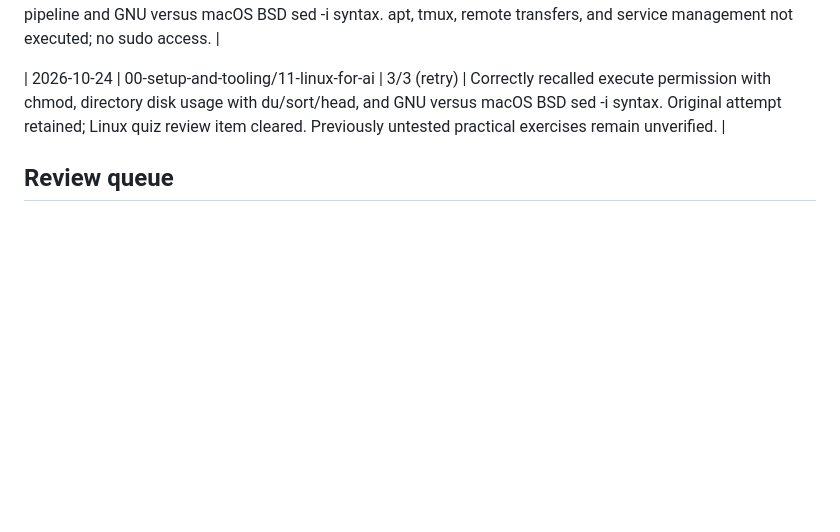
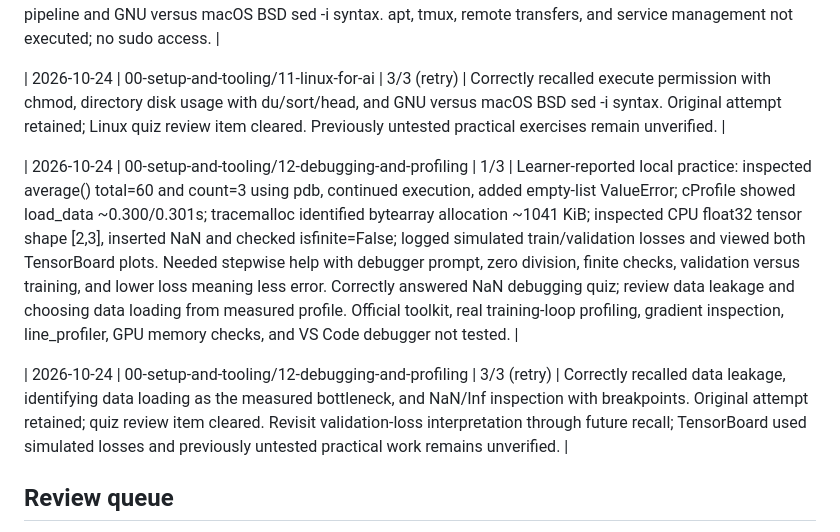
Before and after one commit to Andrew628-ops/ai-engineering-journey, a Markdown page: LEARNING.md, the part around the change. GitHub-like rendering; blank space fills up the shorter version.

Commit message:
Record debugging and profiling learning progress

```diff
--- a/LEARNING.md
+++ b/LEARNING.md
@@ -88,6 +88,10 @@ Start with Phase 0, Lesson 01: Dev Environment, as explicitly requested by the l
 
 | 2026-10-24 | 00-setup-and-tooling/11-linux-for-ai | 3/3 (retry) | Correctly recalled execute permission with chmod, directory disk usage with du/sort/head, and GNU versus macOS BSD sed -i syntax. Original attempt retained; Linux quiz review item cleared. Previously untested practical exercises remain unverified. |
 
+| 2026-10-24 | 00-setup-and-tooling/12-debugging-and-profiling | 1/3 | Learner-reported local practice: inspected average() total=60 and count=3 using pdb, continued execution, added empty-list ValueError; cProfile showed load_data ~0.300/0.301s; tracemalloc identified bytearray allocation ~1041 KiB; inspected CPU float32 tensor shape [2,3], inserted NaN and checked isfinite=False; logged simulated train/validation losses and viewed both TensorBoard plots. Needed stepwise help with debugger prompt, zero division, finite checks, validation versus training, and lower loss meaning less error. Correctly answered NaN debugging quiz; review data leakage and choosing data loading from measured profile. Official toolkit, real training-loop profiling, gradient inspection, line_profiler, GPU memory checks, and VS Code debugger not tested. |
+
+| 2026-10-24 | 00-setup-and-tooling/12-debugging-and-profiling | 3/3 (retry) | Correctly recalled data leakage, identifying data loading as the measured bottleneck, and NaN/Inf inspection with breakpoints. Original attempt retained; quiz review item cleared. Revisit validation-loss interpretation through future recall; TensorBoard used simulated losses and previously untested practical work remains unverified. |
+
 ## Review queue
 - 00-setup-and-tooling/07-docker-for-ai — Practical follow-up: image builds and container runs remain untested pending authorized Docker engine access. Latest quiz 3/3; conceptual walkthrough and quiz retake completed.
 - 00-setup-and-tooling/03-gpu-setup-and-cloud — Latest quiz 2/3 (67%), improved from 1/3: NVIDIA status check now recalled correctly; continue reviewing FP16 weights-only arithmetic (24 billion bytes / 2 bytes per parameter = 12 billion parameters). Training requires extra memory. Notes: phases/00-setup-and-tooling/03-gpu-setup-cloud/NOTES.md.
```
